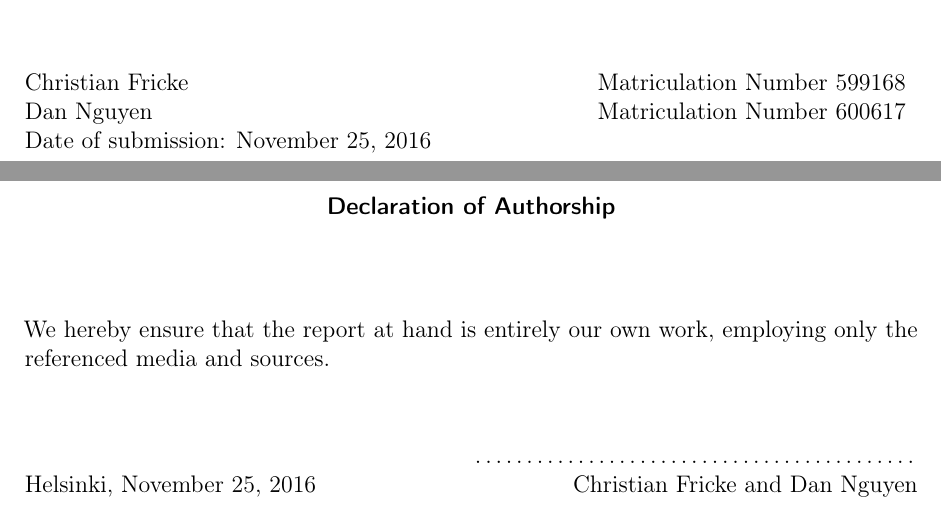
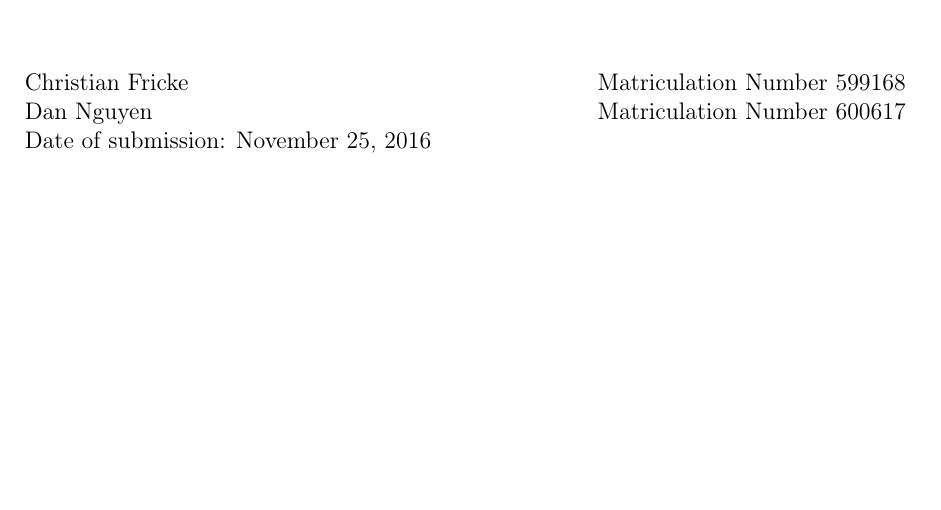
Before and after one commit to ngndn/studious-bassoon, a LaTeX document (doc/main.tex, which reads doc/components/disclaimer.tex): two parts of pages 1 and 2 of 11 before the commit and part of page 1 of 10 after it, the two joined at a grey line, cut so that both start at the same text, the shorter picture padded with empty space. Compiled offline with pdfLaTeX; an older LaTeX class or package is replaced by its successor.

Commit message:
Remove disclaimer

```diff
--- a/doc/components/disclaimer.tex
+++ /dev/null
@@ -1,16 +0,0 @@
-\titlepage%
-
-\vspace*{\fill}
-\begin{center}
-  \bfseries\sffamily Declaration of Authorship
-\end{center}
-\vspace{1cm}
-
-We hereby ensure that the report at hand is entirely our own work, employing
-only the referenced media and sources.
-
-\vspace{1cm}
-\hfill \makebox[.5\textwidth]{\dotfill} \\
-Helsinki, November 25, 2016 \hfill Christian Fricke and Dan Nguyen \\
-
-\vspace*{\fill}
```
Also changed, not shown: doc/main.tex (+0 -1 lines).
